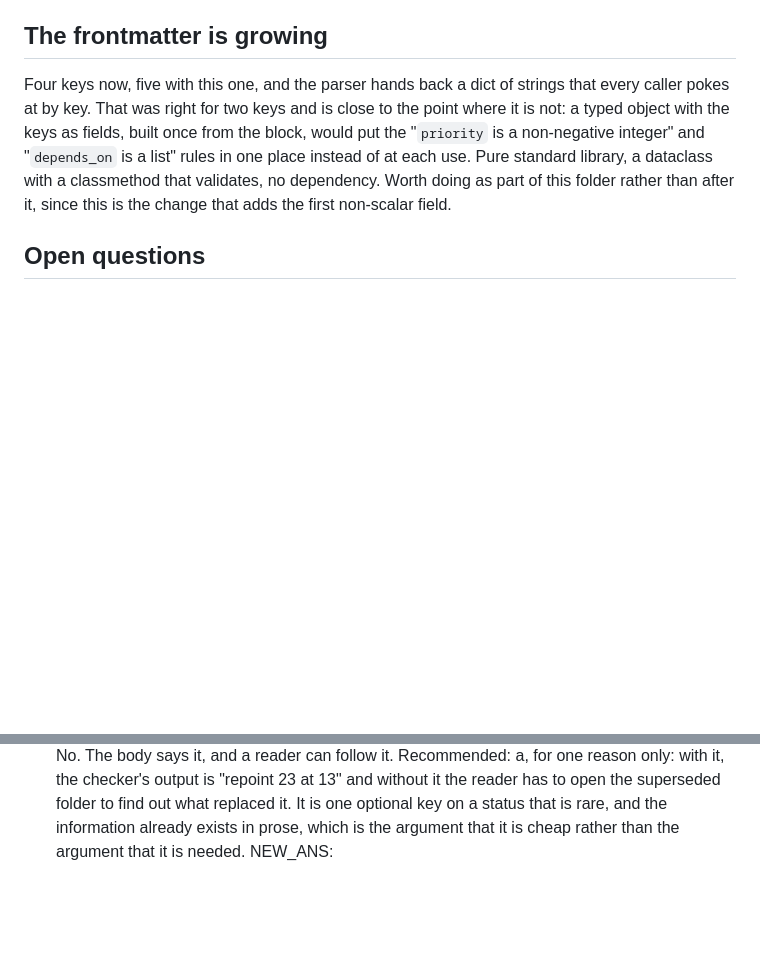
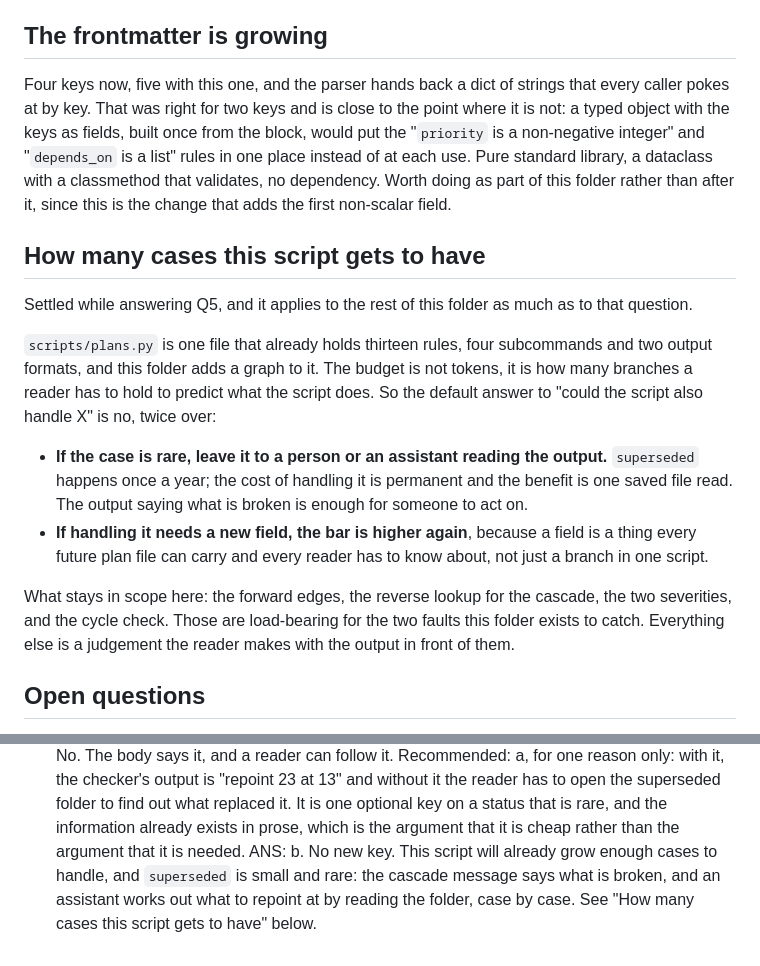
Before and after one commit to Pitrified/flutter-setup-project, a Markdown page: plans/22_plan_dependencies/00_start.md, 2 parts joined by grey strips. Rendered like a GitHub page; blank space fills up the shorter version.

Commit message:
docs(plans): no superseded_by key, and a budget for the script's cases
Q5 answered no. The script already holds thirteen rules, four subcommands and two
output formats, and this folder adds a graph to it; superseded happens about once
a year, so the cascade message says what is broken and an assistant reads the
folder to work out what to repoint at.

Generalised into the folder, since it governs the rest of it: the budget is not
tokens but how many branches a reader has to hold to predict what the script
does. A rare case goes to the person reading the output, and a case needing a new
field has a higher bar again, because a field is something every future plan file
can carry and every reader has to know. In scope here: forward edges, the reverse
lookup, the two severities, the cycle check. Nothing else.

All five questions in folder 22 now answered while it is still a draft.

Co-Authored-By: Claude Opus 5 (1M context) <noreply@anthropic.com>
Claude-Session: https://claude.ai/code/session_01LTSN45QvrajwpvfjzR3zmj

```diff
--- a/plans/22_plan_dependencies/00_start.md
+++ b/plans/22_plan_dependencies/00_start.md
@@ -145,6 +145,25 @@ keys as fields, built once from the block, would put the "`priority` is a non-ne
 with a classmethod that validates, no dependency. Worth doing as part of this folder rather than after
 it, since this is the change that adds the first non-scalar field.
 
+## How many cases this script gets to have
+
+Settled while answering Q5, and it applies to the rest of this folder as much as to that question.
+
+`scripts/plans.py` is one file that already holds thirteen rules, four subcommands and two output
+formats, and this folder adds a graph to it. The budget is not tokens, it is how many branches a reader
+has to hold to predict what the script does. So the default answer to "could the script also handle X" is
+no, twice over:
+
+- **If the case is rare, leave it to a person or an assistant reading the output.** `superseded` happens
+  once a year; the cost of handling it is permanent and the benefit is one saved file read. The output
+  saying what is broken is enough for someone to act on.
+- **If handling it needs a new field, the bar is higher again**, because a field is a thing every future
+  plan file can carry and every reader has to know about, not just a branch in one script.
+
+What stays in scope here: the forward edges, the reverse lookup for the cascade, the two severities, and
+the cycle check. Those are load-bearing for the two faults this folder exists to catch. Everything else
+is a judgement the reader makes with the output in front of them.
+
 ## Open questions
 
 - Q1: does `depends_on` name folders only, or may it name a phase file in another folder?
@@ -189,4 +208,6 @@ it, since this is the change that adds the first non-scalar field.
   the reader has to open the superseded folder to find out what replaced it. It is one optional key on a
   status that is rare, and the information already exists in prose, which is the argument that it is
   cheap rather than the argument that it is needed.
-  NEW_ANS:
+  ANS: b. No new key. This script will already grow enough cases to handle, and `superseded` is small and
+  rare: the cascade message says what is broken, and an assistant works out what to repoint at by reading
+  the folder, case by case. See "How many cases this script gets to have" below.
```
